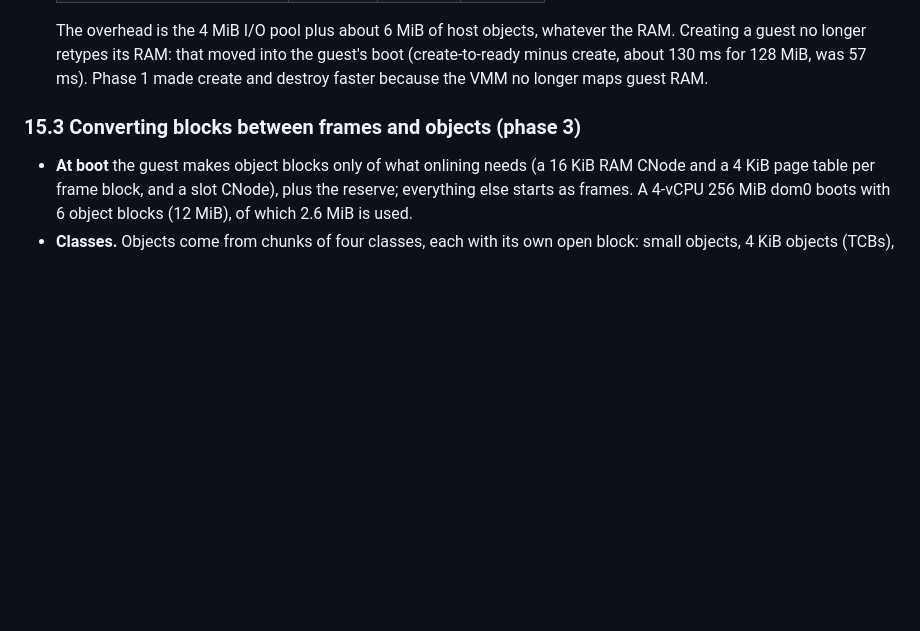
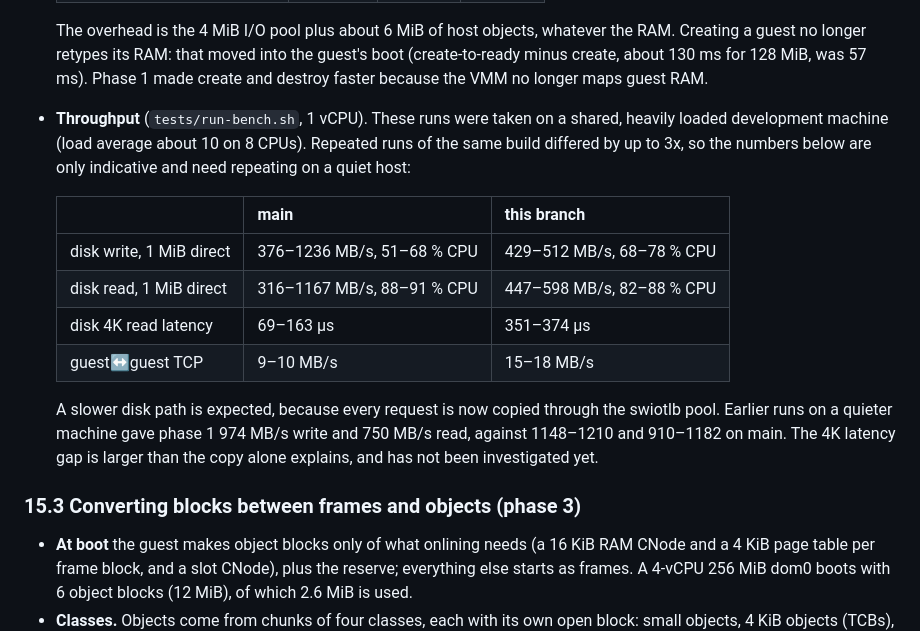
Before and after one commit to darkskygit/l4h, a Markdown page: DESIGN.md, the part around the change. Drawn GitHub-style; blank space fills up the shorter version.

Commit message:
DESIGN: run-bench numbers for the I/O pool and RAM blocks (noisy host)
Co-Authored-By: Claude Opus 5.5 <noreply@anthropic.com>

```diff
--- a/DESIGN.md
+++ b/DESIGN.md
@@ -1506,6 +1506,23 @@ memory the guest can retype.
   moved into the guest's boot (create-to-ready minus create, about 130 ms
   for 128 MiB, was 57 ms). Phase 1 made create and destroy faster because
   the VMM no longer maps guest RAM.
+- **Throughput** (`tests/run-bench.sh`, 1 vCPU). These runs were taken on
+  a shared, heavily loaded development machine (load average about 10 on
+  8 CPUs). Repeated runs of the same build differed by up to 3x, so the
+  numbers below are only indicative and need repeating on a quiet host:
+
+  | | main | this branch |
+  |---|---|---|
+  | disk write, 1 MiB direct | 376–1236 MB/s, 51–68 % CPU | 429–512 MB/s, 68–78 % CPU |
+  | disk read, 1 MiB direct | 316–1167 MB/s, 88–91 % CPU | 447–598 MB/s, 82–88 % CPU |
+  | disk 4K read latency | 69–163 µs | 351–374 µs |
+  | guest↔guest TCP | 9–10 MB/s | 15–18 MB/s |
+
+  A slower disk path is expected, because every request is now copied
+  through the swiotlb pool. Earlier runs on a quieter machine gave phase 1
+  974 MB/s write and 750 MB/s read, against 1148–1210 and 910–1182 on
+  main. The 4K latency gap is larger than the copy alone explains, and
+  has not been investigated yet.
 
 ### 15.3 Converting blocks between frames and objects (phase 3)
 
```
